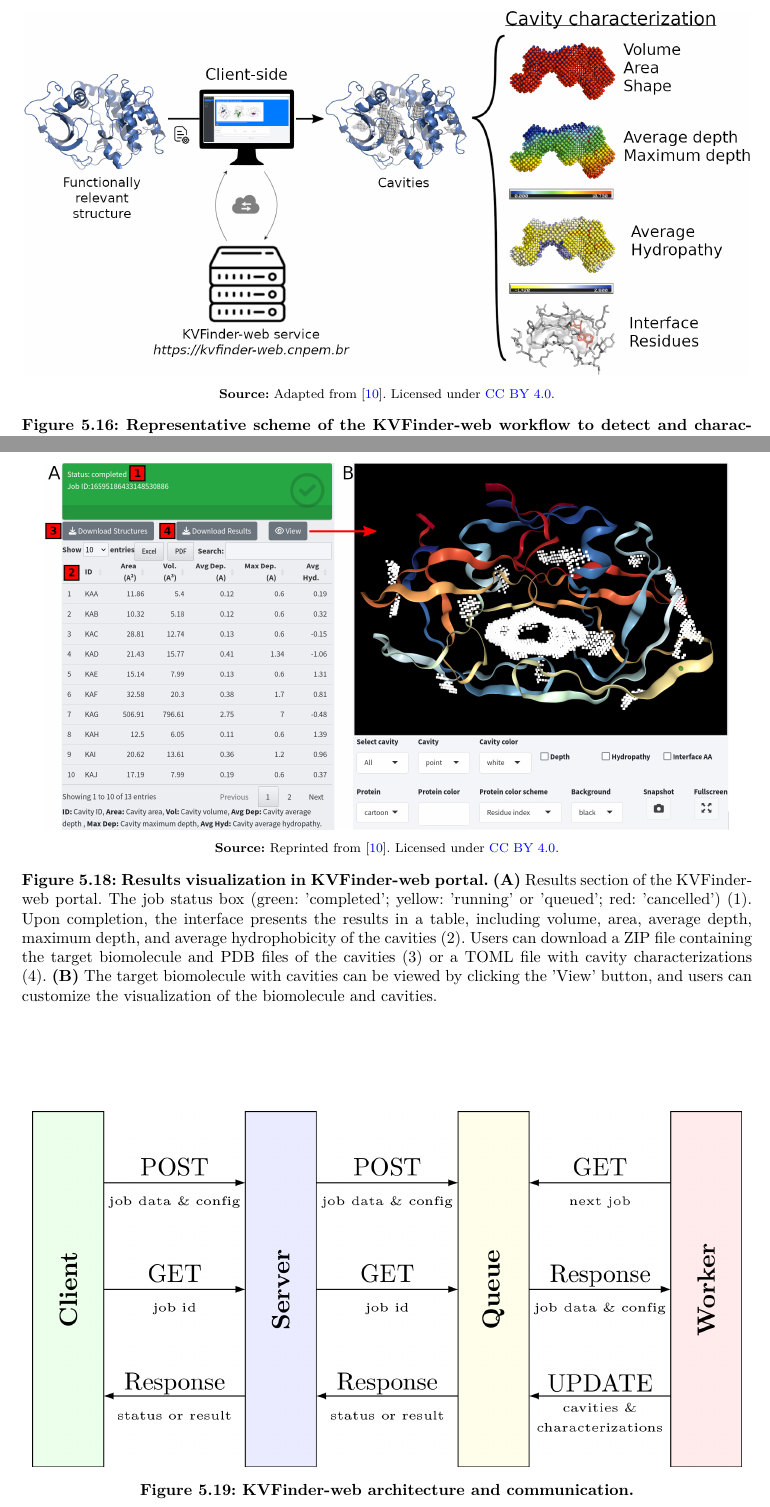
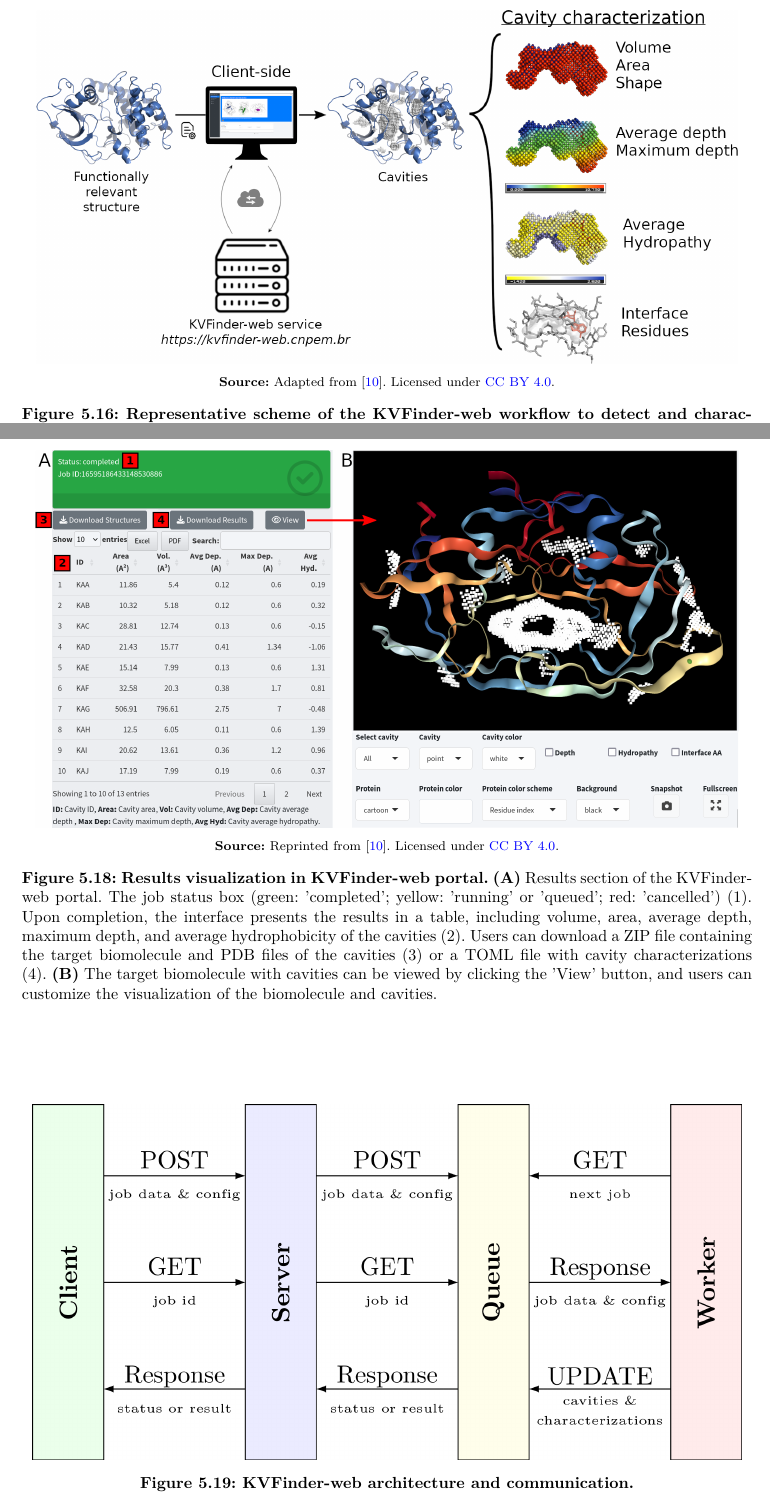
Before and after one commit to jvsguerra/PhDThesis, a LaTeX thesis (phdthesis.tex): two parts of pages 78 and 80 of 100, joined at a grey line, cut so that both start at the same text. Compiled offline with pdfLaTeX; a missing bibliography style is replaced by a similar one.

Commit message:
Final version

```diff
--- a/phdthesis.tex
+++ b/phdthesis.tex
@@ -1129,7 +1129,7 @@ Recently, web services using \ac{HTTP} protocols have become popular approaches
 
 \begin{figure}[ht]
   \centering
-  \includegraphics[scale=1.6]{images/kvweb-overview.png}
+  \includegraphics[scale=1.55]{images/kvweb-overview.png}
   \centerline{\scriptsize{\textbf{Source:} Adapted from \cite{guerra2023A}. Licensed under \href{https://creativecommons.org/licenses/by/4.0/}{CC BY 4.0}.}}
   \caption[Representative scheme of the KVFinder-web workflow to detect and characterize cavities in functionally relevant structures]{\textbf{Representative scheme of the KVFinder-web workflow to detect and characterize cavities in functionally relevant structures.}}
   \label{fig:kvweb-overview}
@@ -1167,7 +1167,7 @@ Additionally, the graphical interface allows users to download and visualize res
 
 \begin{figure}[h]
   \centering
-  \includegraphics[scale=1.7]{images/kvweb-results.png}
+  \includegraphics[scale=1.75]{images/kvweb-results.png}
   \centerline{\scriptsize{\textbf{Source:} Reprinted from \cite{guerra2023A}. Licensed under \href{https://creativecommons.org/licenses/by/4.0/}{CC BY 4.0}.}}
   \caption[Results visualization in KVFinder-web portal]{\textbf{Results visualization in KVFinder-web portal.} \textbf{(A)} Results section of the KVFinder-web portal. The job status box (green: 'completed'; yellow: 'running' or 'queued'; red: 'cancelled') (1). Upon completion, the interface presents the results in a table, including volume, area, average depth, maximum depth, and average hydrophobicity of the cavities (2). Users can download a ZIP file containing the target biomolecule and PDB files of the cavities (3) or a TOML file with cavity characterizations (4). \textbf{(B)} The target biomolecule with cavities can be viewed by clicking the 'View' button, and users can customize the visualization of the biomolecule and cavities.}
   \label{fig:kvweb-results}
```
